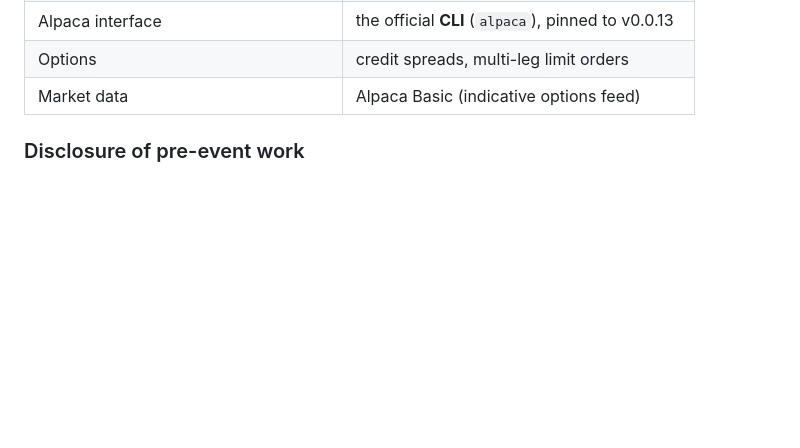
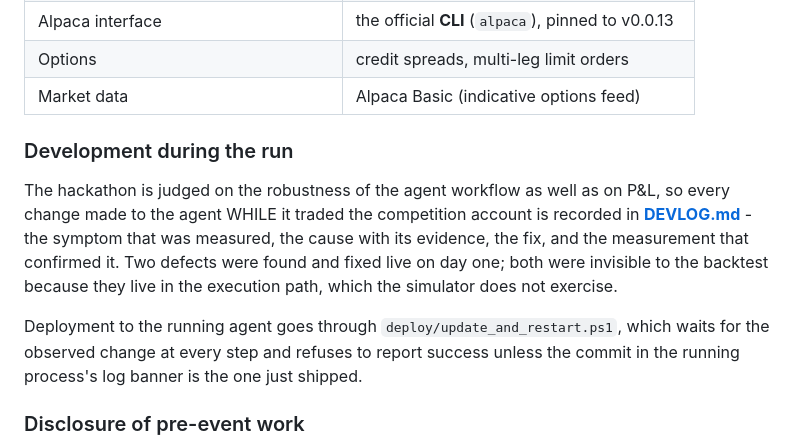
Before and after one commit to Hanky27/KangarooOptions, a Markdown page: README.md, the part around the change. Rendered like a GitHub page; blank space fills up the shorter version.

```diff
--- a/README.md
+++ b/README.md
@@ -42,6 +42,21 @@ Alpaca AI Trading Agents Hackathon (lablab.ai), 28 August - 4 September
 | Alpaca interface | the official **CLI** (`alpaca`), pinned to v0.0.13 |
 | Options | credit spreads, multi-leg limit orders |
 | Market data | Alpaca Basic (indicative options feed) |
+
+### Development during the run
+
+The hackathon is judged on the robustness of the agent workflow as well as
+on P&L, so every change made to the agent WHILE it traded the competition
+account is recorded in **[DEVLOG.md](DEVLOG.md)** - the symptom that was
+measured, the cause with its evidence, the fix, and the measurement that
+confirmed it. Two defects were found and fixed live on day one; both were
+invisible to the backtest because they live in the execution path, which
+the simulator does not exercise.
+
+Deployment to the running agent goes through
+`deploy/update_and_restart.ps1`, which waits for the observed change at
+every step and refuses to report success unless the commit in the running
+process's log banner is the one just shipped.
 
 ### Disclosure of pre-event work
 
```
Also changed, not shown: DEVLOG.md (added, +145 -0 lines).
